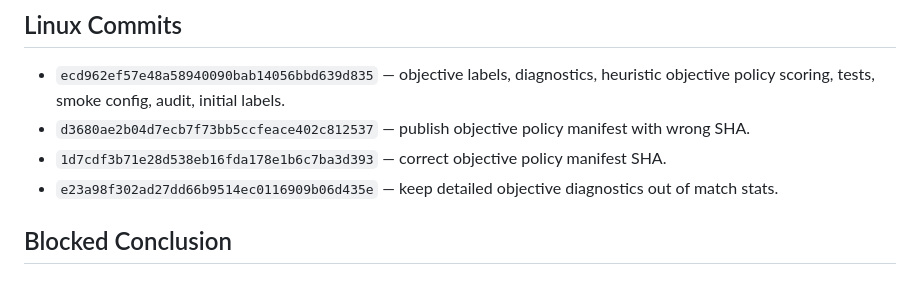
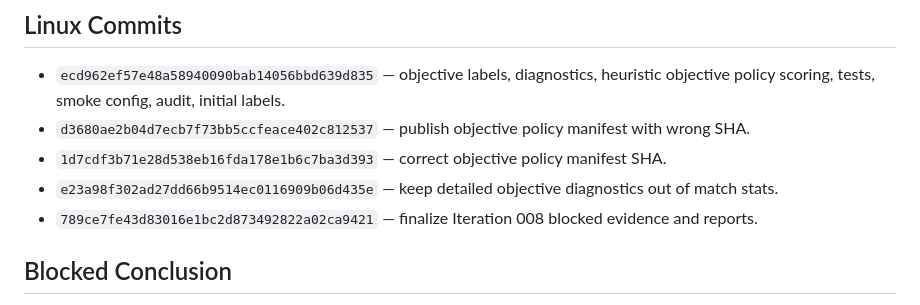
Before and after one commit to lizilong1993/shenji_agent, a Markdown page: experiments/shenji_agent/iteration_008.md, the part around the change. Drawn GitHub-style.

Commit message:
docs: refresh iteration 008 final head

```diff
--- a/experiments/shenji_agent/iteration_008.md
+++ b/experiments/shenji_agent/iteration_008.md
@@ -147,6 +147,7 @@ Result:
 - `d3680ae2b04d7ecb7f73bb5ccfeace402c812537` — publish objective policy manifest with wrong SHA.
 - `1d7cdf3b71e28d538eb16fda178e1b6c7ba3d393` — correct objective policy manifest SHA.
 - `e23a98f302ad27dd66b9514ec0116909b06d435e` — keep detailed objective diagnostics out of match stats.
+- `789ce7fe43d83016e1bc2d873492822a02ca9421` — finalize Iteration 008 blocked evidence and reports.
 
 ## Blocked Conclusion
 B blocked-with-hard-evidence. Iteration 008 proved old artifacts cannot yield high-confidence score/capture/damage labels; new diagnostics can collect actual score/city/damage fields, but current smoke/partial medium runs stayed in setup/deployment flow, emitted repeated SDK authentication messages, exposed no normal Move/Shoot/Occupy valid action maps, and produced no non-zero score/capture/damage labels. Formal self-play was not run because smoke did not improve and medium objective evidence did not complete or show non-zero score behavior.
```
Also changed, not shown: experiments/shenji_agent/final_autonomous_blocked_report.md (+2 -1 lines).
